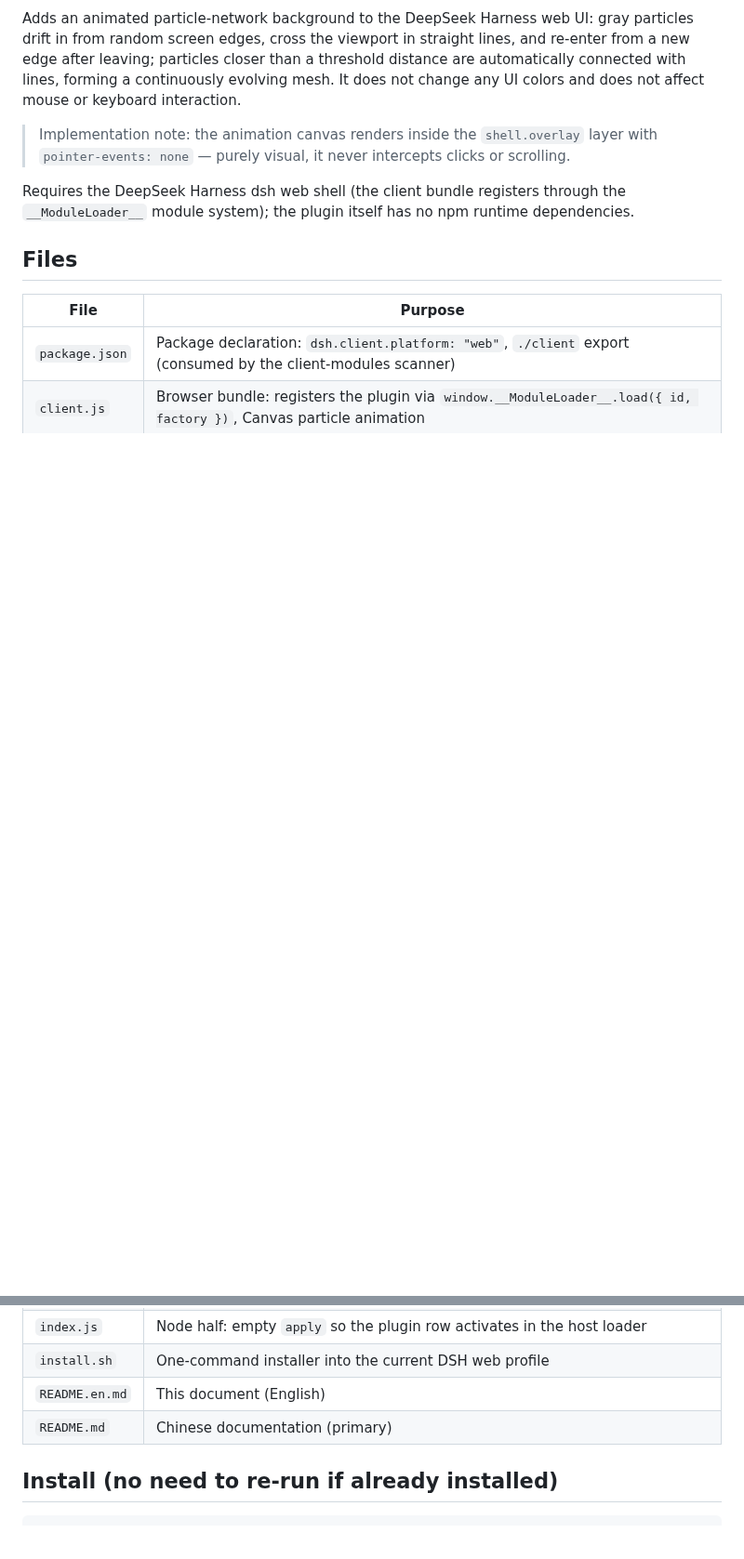
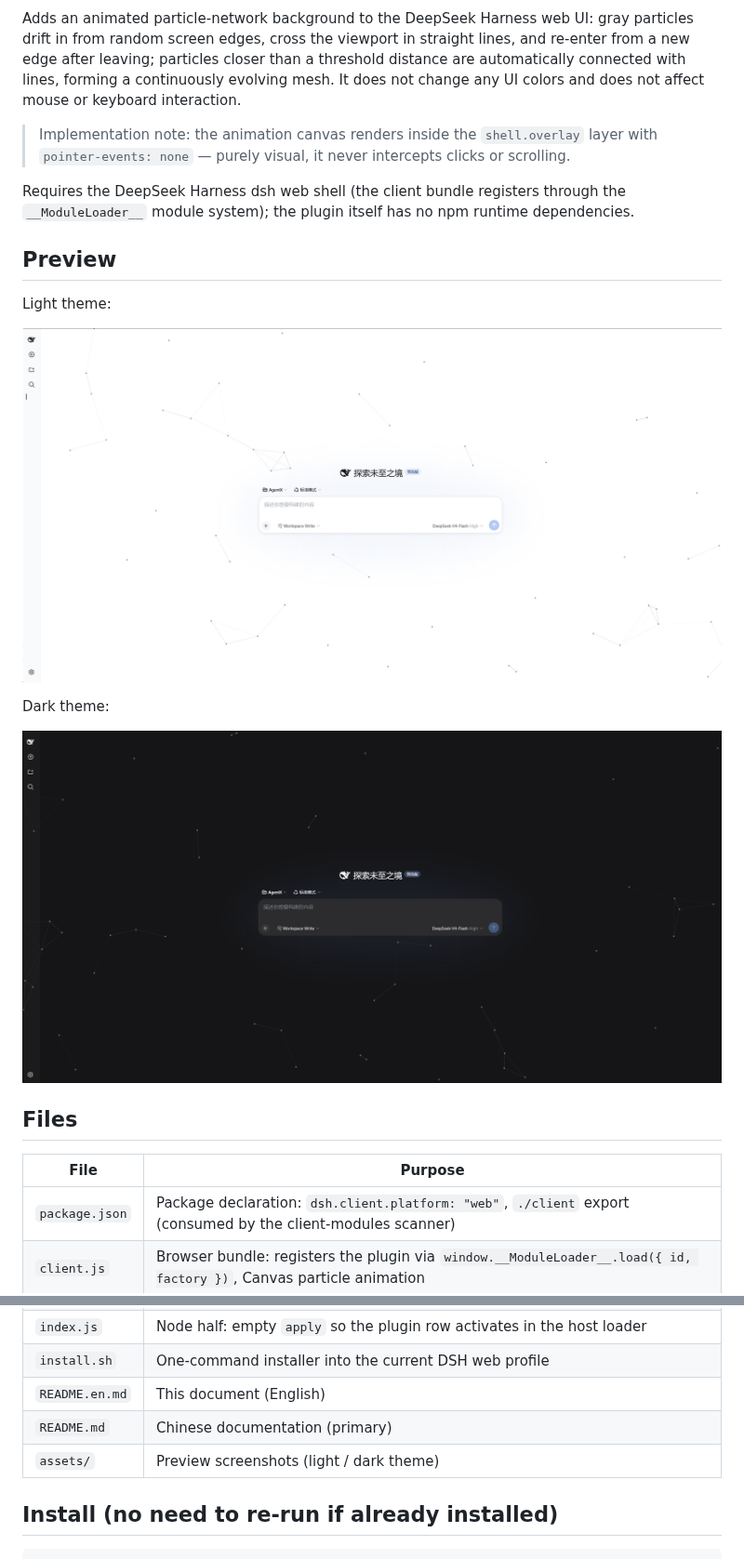
Before and after one commit to AKS1st/dsh-cyber-particle, a Markdown page: README.en.md, 2 parts joined by grey strips. Shown at 93% size. GitHub-like rendering; pictures changed too: assets/image_dark.png (added), assets/image_light.png (added); blank space fills up the shorter version.

```diff
--- a/README.en.md
+++ b/README.en.md
@@ -7,6 +7,16 @@ Adds an animated particle-network background to the DeepSeek Harness web UI: gra
 > Implementation note: the animation canvas renders inside the `shell.overlay` layer with `pointer-events: none` — purely visual, it never intercepts clicks or scrolling.
 
 Requires the DeepSeek Harness dsh web shell (the client bundle registers through the `__ModuleLoader__` module system); the plugin itself has no npm runtime dependencies.
+
+## Preview
+
+Light theme:
+
+![Light theme](assets/image_light.png)
+
+Dark theme:
+
+![Dark theme](assets/image_dark.png)
 
 ## Files
 
@@ -18,6 +28,7 @@ Requires the DeepSeek Harness dsh web shell (the client bundle registers through
 | `install.sh` | One-command installer into the current DSH web profile |
 | `README.en.md` | This document (English) |
 | `README.md` | Chinese documentation (primary) |
+| `assets/` | Preview screenshots (light / dark theme) |
 
 ## Install (no need to re-run if already installed)
 
```
Also changed, not shown: README.md (+11 -0 lines).
